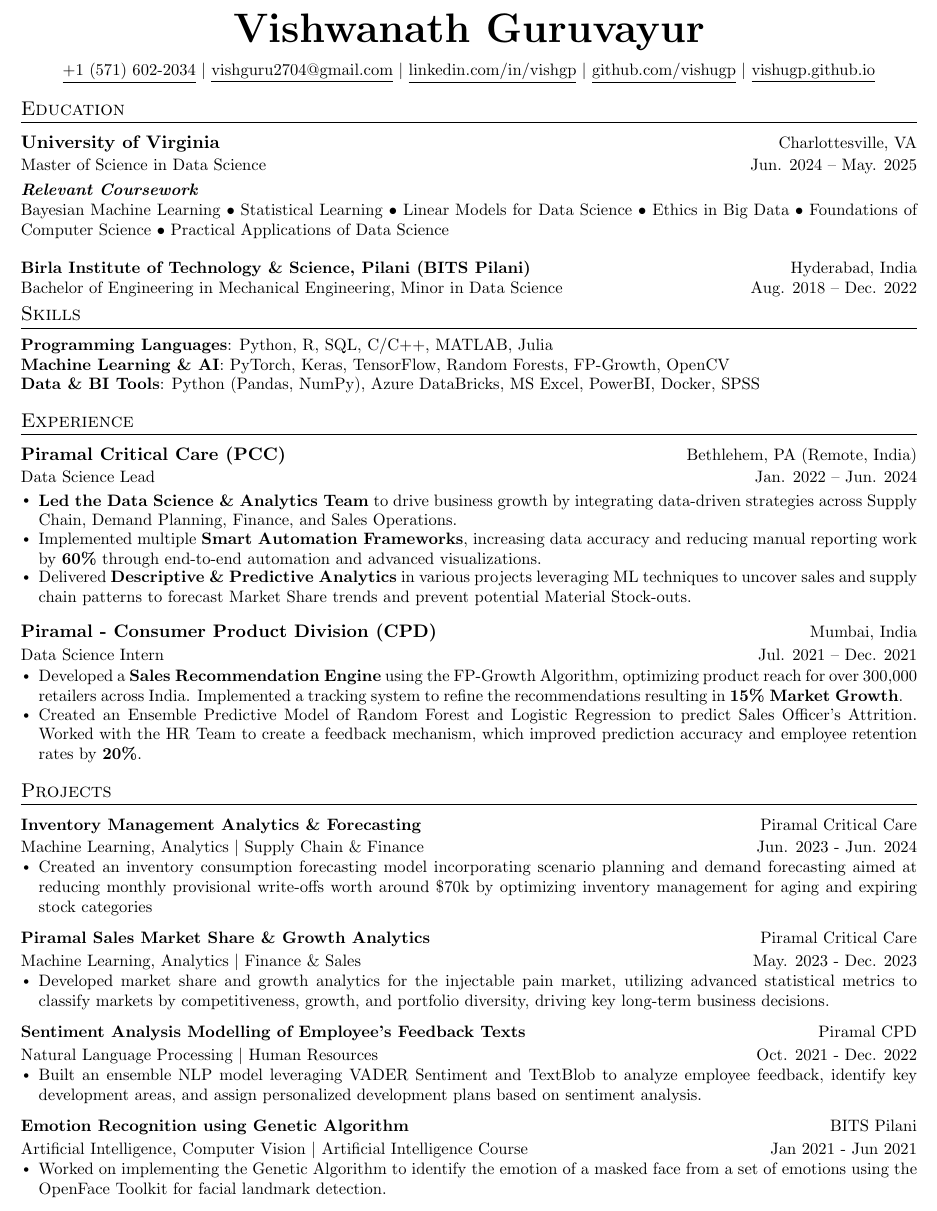
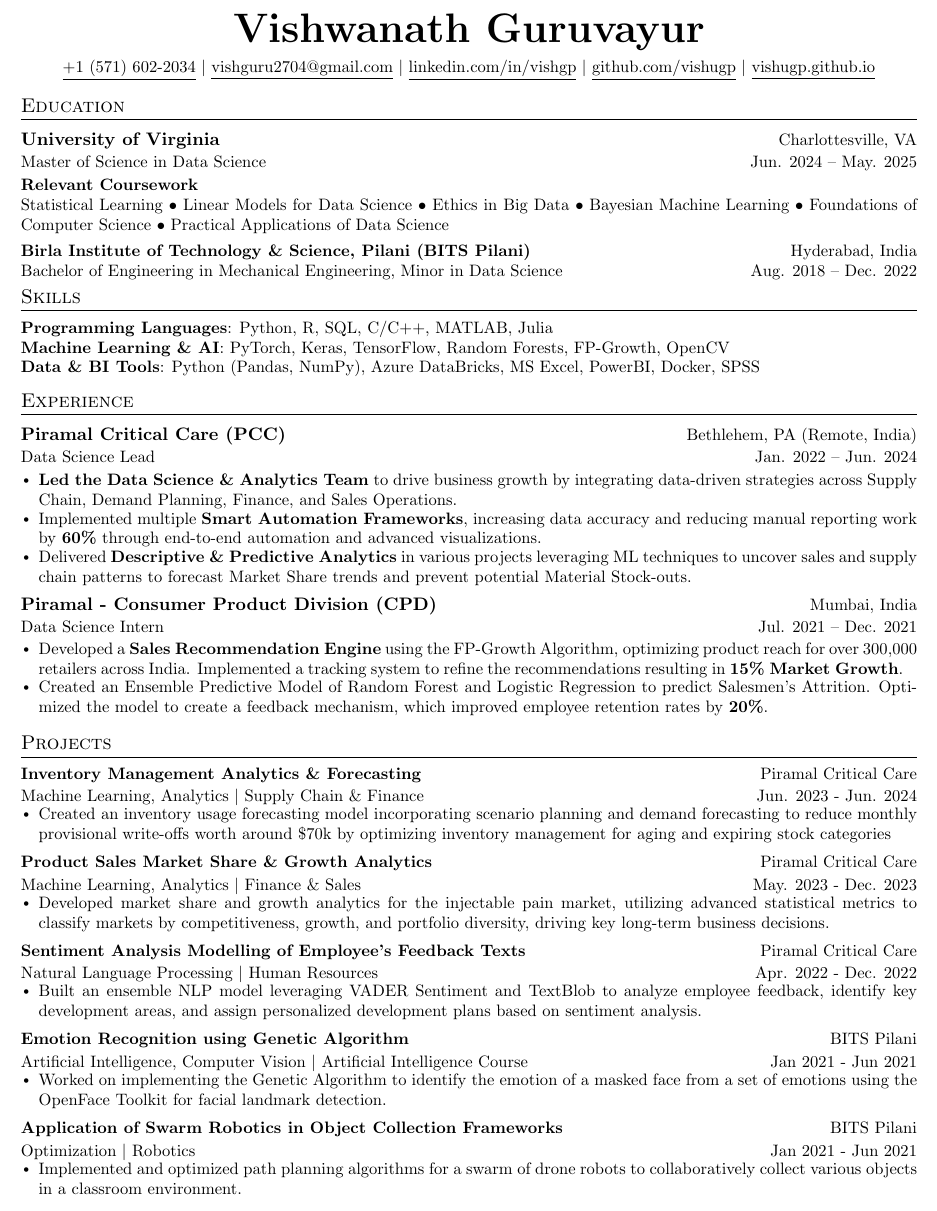
Before and after one commit to vishugp/Resume, a LaTeX document (main.tex): part of the page, cut so that both start at the same text. Compiled offline with pdfLaTeX.

Commit message:
Updates to Projects

```diff
--- a/main.tex
+++ b/main.tex
@@ -97,12 +97,12 @@
 
 \newcommand{\resumeProjectHeading}[4]{
 % \vspace{-12pt}
-    \vspace{-0.2cm}
+    \vspace{-8pt}
     \item
     \begin{tabular*}{1\textwidth}{l@{\extracolsep{\fill}}r}
       {\small#1} & {\small#2} \\
       {\small#3} & {\small#4}
-    \end{tabular*}\vspace{-13pt}
+    \end{tabular*}\vspace{-14pt}
 }
 
 \newcommand{\resumeSubItem}[1]{\resumeItem{#1}}
@@ -124,7 +124,7 @@
 
 \begin{center}
     \textbf{\Huge \scshape Vishwanath Guruvayur} \\
-    \vspace{7pt}
+    \vspace{5pt}
     \small
     \href{tel:+1 (571) 602-2034}{\underline{+1 (571) 602-2034}} $|$ \href{mailto:vishvesh2704@gmail.com}{\underline{vishguru2704@gmail.com}} $|$
     \href{https://linkedin.com/in/vishgp}{\underline{linkedin.com/in/vishgp}} $|$
@@ -140,15 +140,17 @@
          {\textbf{University of Virginia}}{Charlottesville, VA}
         {Master of Science in Data Science}{Jun. 2024 -- May. 2025}{}
 
-        \item\small{{\textit{\textbf{{Relevant Coursework}}}}}
+        \vspace{-1pt}
+        \item\small{{\textbf{Relevant Coursework}}}
         \vspace{-0.25cm}
     \justifying
     \begin{itemize}[leftmargin=0.00in, label={}]
     \small{\item{
-    Bayesian Machine Learning
-    \textbullet{} Statistical Learning
+
+     Statistical Learning
     \textbullet{} Linear Models for Data Science
     \textbullet{} Ethics in Big Data
+    \textbullet{} Bayesian Machine Learning
     \textbullet{} Foundations of Computer Science
     \textbullet{} Practical Applications of Data Science
 
@@ -179,7 +181,7 @@
      \textbf{Data \& BI Tools}{: Python (Pandas, NumPy), Azure DataBricks, MS Excel, PowerBI, Docker, SPSS}
     }}
  \end{itemize}
-
+ \vspace{-8pt}
 \setlist[itemize]{leftmargin=0.38cm}
 %-----------EXPERIENCE-----------
 \section{Experience}
@@ -200,7 +202,7 @@
     \resumeItem{Delivered \textbf{Descriptive \& Predictive Analytics} in various projects leveraging ML techniques to uncover sales and supply chain patterns to forecast Market Share trends and prevent potential Material Stock-outs.}
     \resumeItemListEnd
 
-
+    \vspace{-8pt}
     \resumeSubheading
     {\textbf{Piramal - Consumer Product Division (CPD)}}{Mumbai, India}
       {Data Science Intern}{Jul. 2021 -- Dec. 2021}
@@ -208,7 +210,7 @@
       \resumeItemListStart
         \resumeItem{Developed a \textbf{Sales Recommendation Engine} using the FP-Growth Algorithm, optimizing product reach for over 300,000 retailers across India. Implemented a tracking system to refine the recommendations resulting in \textbf{15\% Market Growth}.}
 
-        \resumeItem{Created an Ensemble Predictive Model of Random Forest and Logistic Regression to predict Sales Officer's Attrition. Worked with the HR Team to create a feedback mechanism, which improved prediction accuracy and employee retention rates by \textbf{20\%}.}
+        \resumeItem{Created an Ensemble Predictive Model of Random Forest and Logistic Regression to predict Salesmen's Attrition. Optimized the model to create a feedback mechanism, which improved employee retention rates by \textbf{20\%}.}
 
     \resumeItemListEnd
   \resumeSubHeadingListEnd
@@ -226,11 +228,11 @@
           {Jun. 2023 - Jun. 2024}
 
           \resumeItemListStart
-            \resumeItem{Created an inventory consumption forecasting model incorporating scenario planning and demand forecasting aimed at reducing monthly provisional write-offs worth around \$70k by optimizing inventory management for aging and expiring stock categories}
+            \resumeItem{Created an inventory usage forecasting model incorporating scenario planning and demand forecasting to reduce monthly provisional write-offs worth around \$70k by optimizing inventory management for aging and expiring stock categories}
           \resumeItemListEnd
 
      \resumeProjectHeading
-          {\textbf{Piramal Sales Market Share \& Growth Analytics}}
+          {\textbf{Product Sales Market Share \& Growth Analytics}}
           {Piramal Critical Care}
           {Machine Learning, Analytics $|$ Finance \& Sales}
           {May. 2023 - Dec. 2023}
@@ -242,9 +244,9 @@
 
            \resumeProjectHeading
           {\textbf{Sentiment Analysis Modelling of Employee's Feedback Texts}}
-          {Piramal CPD}
+          {Piramal Critical Care}
           {Natural Language Processing $|$ Human Resources}
-          {Oct. 2021 - Dec. 2022}
+          {Apr. 2022 - Dec. 2022}
 
           \resumeItemListStart
             \resumeItem{Built an ensemble NLP model leveraging VADER Sentiment and TextBlob to analyze employee feedback, identify key development areas, and assign personalized development plans based on sentiment analysis.}
@@ -264,6 +266,19 @@
             \resumeItem{Worked on implementing the Genetic Algorithm to identify the emotion of a masked face from a set of emotions using the OpenFace Toolkit for facial landmark detection.}
           \resumeItemListEnd
 
+    \resumeProjectHeading
+          {\textbf{Application of Swarm Robotics in Object Collection Frameworks}}
+          {BITS Pilani}
+          {Optimization $|$ Robotics}
+          {Jan 2021 - Jun 2021}
+
+          \resumeItemListStart
+            \resumeItem{Implemented and optimized path planning algorithms for a swarm of drone robots to collaboratively collect various objects in a classroom environment.}
+            % \resumeItem{The swarm motion was controlled via MAVROS command pipeline and simulations were conducted on different kinds of challenging environments such as a large conference room filled with empty/ partially empty cans and bottles,etc. }
+            % \resumeItem{Various Path Planning Algorithms were tested out to find optimal technique based on the distribution spectrum of the objects to be collected.}
+
+          \resumeItemListEnd
+
 
 
     % \resumeProjectHeading
```
Also changed, not shown: main.tex (2 more changed lines).
